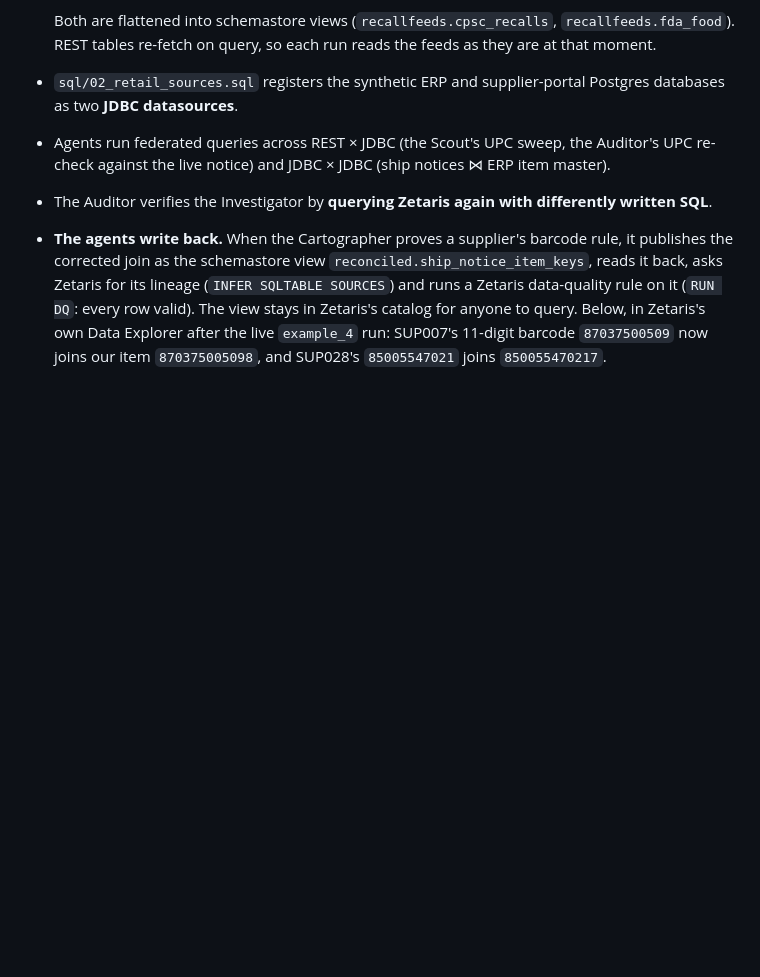
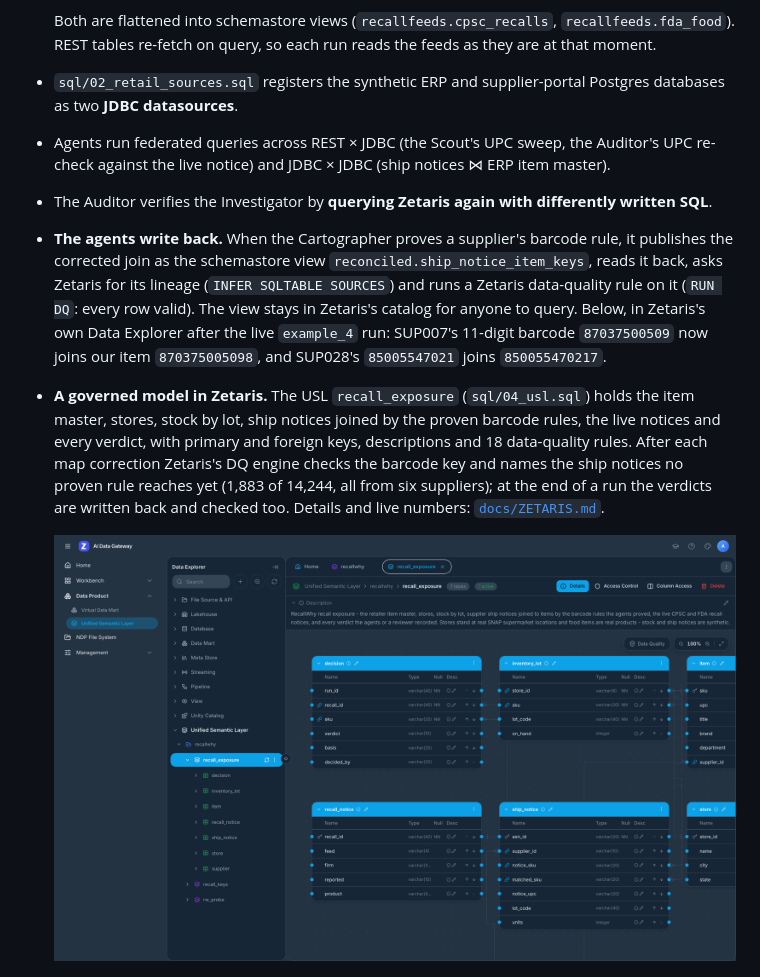
Before and after one commit to mikey92/recallwhy, a Markdown page: README.md, the part around the change. Drawn GitHub-style; blank space fills up the shorter version.

Commit message:
Docs: the USL in Zetaris's own UI, contracts described as the spec does

```diff
--- a/README.md
+++ b/README.md
@@ -85,6 +85,10 @@ For every run, in `out/<run>/`:
 - Agents run federated queries across REST × JDBC (the Scout's UPC sweep, the Auditor's UPC re-check against the live notice) and JDBC × JDBC (ship notices ⋈ ERP item master).
 - The Auditor verifies the Investigator by **querying Zetaris again with differently written SQL**.
 - **The agents write back.** When the Cartographer proves a supplier's barcode rule, it publishes the corrected join as the schemastore view `reconciled.ship_notice_item_keys`, reads it back, asks Zetaris for its lineage (`INFER SQLTABLE SOURCES`) and runs a Zetaris data-quality rule on it (`RUN DQ`: every row valid). The view stays in Zetaris's catalog for anyone to query. Below, in Zetaris's own Data Explorer after the live `example_4` run: SUP007's 11-digit barcode `87037500509` now joins our item `870375005098`, and SUP028's `85005547021` joins `850055470217`.
+
+- **A governed model in Zetaris.** The USL `recall_exposure` (`sql/04_usl.sql`) holds the item master, stores, stock by lot, ship notices joined by the proven barcode rules, the live notices and every verdict, with primary and foreign keys, descriptions and 18 data-quality rules. After each map correction Zetaris's DQ engine checks the barcode key and names the ship notices no proven rule reaches yet (1,883 of 14,244, all from six suppliers); at the end of a run the verdicts are written back and checked too. Details and live numbers: [`docs/ZETARIS.md`](docs/ZETARIS.md).
+
+  ![The recall_exposure USL in Zetaris's Data Explorer: 7 tables, all active, with their keys](docs/img/zetaris-usl.png)
 
   ![Zetaris Data Explorer: the view reconciled.ship_notice_item_keys written by the Cartographer, previewed; SUP007 and SUP028 rows with 11-digit notice barcodes joined to our 12-digit UPCs](docs/img/zetaris-preview.png)
 - `scripts/setup-zetaris.ts` sets all of this up through the Zetaris REST API (`/api/proxy/sql-editor/sqls/run-query`, with `X-Org-ID` and a fresh `X-Request-ID` per call).
```
Also changed, not shown: docs/ZETARIS.md (+16 -7 lines).
